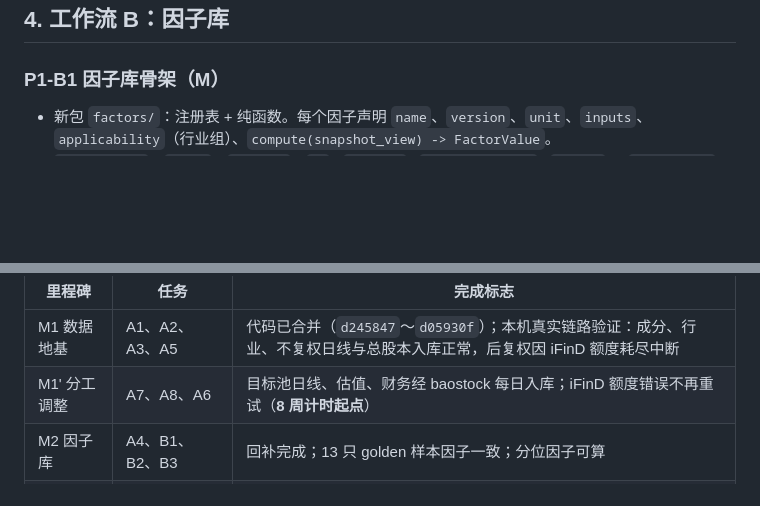
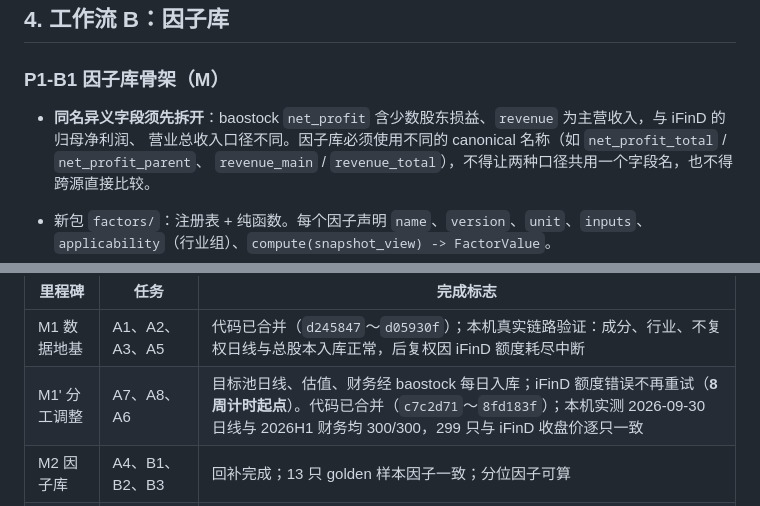
Before and after one commit to zclaudia/zcharlie, a Markdown page: docs/product/p1-plan.md, 2 parts joined by grey strips. Rendered like a GitHub page; blank space fills up the shorter version.

Commit message:
docs: record M1' completion and field-semantics caveat for B1
Co-Authored-By: Claude Opus 5.5 <noreply@anthropic.com>

```diff
--- a/docs/product/p1-plan.md
+++ b/docs/product/p1-plan.md
@@ -154,6 +154,10 @@ iFinD 公告接口的实测结论（单次最多 50 条、多只合并查询无
 
 ### P1-B1 因子库骨架（M）
 
+- **同名异义字段须先拆开**：baostock `net_profit` 含少数股东损益、`revenue` 为主营收入，与 iFinD 的归母净利润、
+  营业总收入口径不同。因子库必须使用不同的 canonical 名称（如 `net_profit_total` / `net_profit_parent`、
+  `revenue_main` / `revenue_total`），不得让两种口径共用一个字段名，也不得跨源直接比较。
+
 - 新包 `factors/`：注册表 + 纯函数。每个因子声明 `name`、`version`、`unit`、`inputs`、
   `applicability`（行业组）、`compute(snapshot_view) -> FactorValue`。
 - `FactorValue`：`value`、`quality`（`ok` / `missing` / `not_applicable` / `approx`）、`inputs_ref`（快照引用）。
@@ -289,7 +293,7 @@ M5 收口                                     B4 · E2 · F1 · F2 · F3
 | 里程碑 | 任务 | 完成标志 |
 |---|---|---|
 | M1 数据地基 | A1、A2、A3、A5 | 代码已合并（`d245847`～`d05930f`）；本机真实链路验证：成分、行业、不复权日线与总股本入库正常，后复权因 iFinD 额度耗尽中断 |
-| M1' 分工调整 | A7、A8、A6 | 目标池日线、估值、财务经 baostock 每日入库；iFinD 额度错误不再重试（**8 周计时起点**） |
+| M1' 分工调整 | A7、A8、A6 | 目标池日线、估值、财务经 baostock 每日入库；iFinD 额度错误不再重试（**8 周计时起点**）。代码已合并（`c7c2d71`～`8fd183f`）；本机实测 2026-09-30 日线与 2026H1 财务均 300/300，299 只与 iFinD 收盘价逐只一致 |
 | M2 因子库 | A4、B1、B2、B3 | 回补完成；13 只 golden 样本因子一致；分位因子可算 |
 | M3 规则与筛选 | C1、C2、C3、C4、F2 | 周筛选稳定产出带理由的命中列表 |
 | M4 候选闭环 | D1、D2、D3、C5、E1 | 浏览器内完成"候选 → 审阅草稿 → 晋级"全流程 |
```
